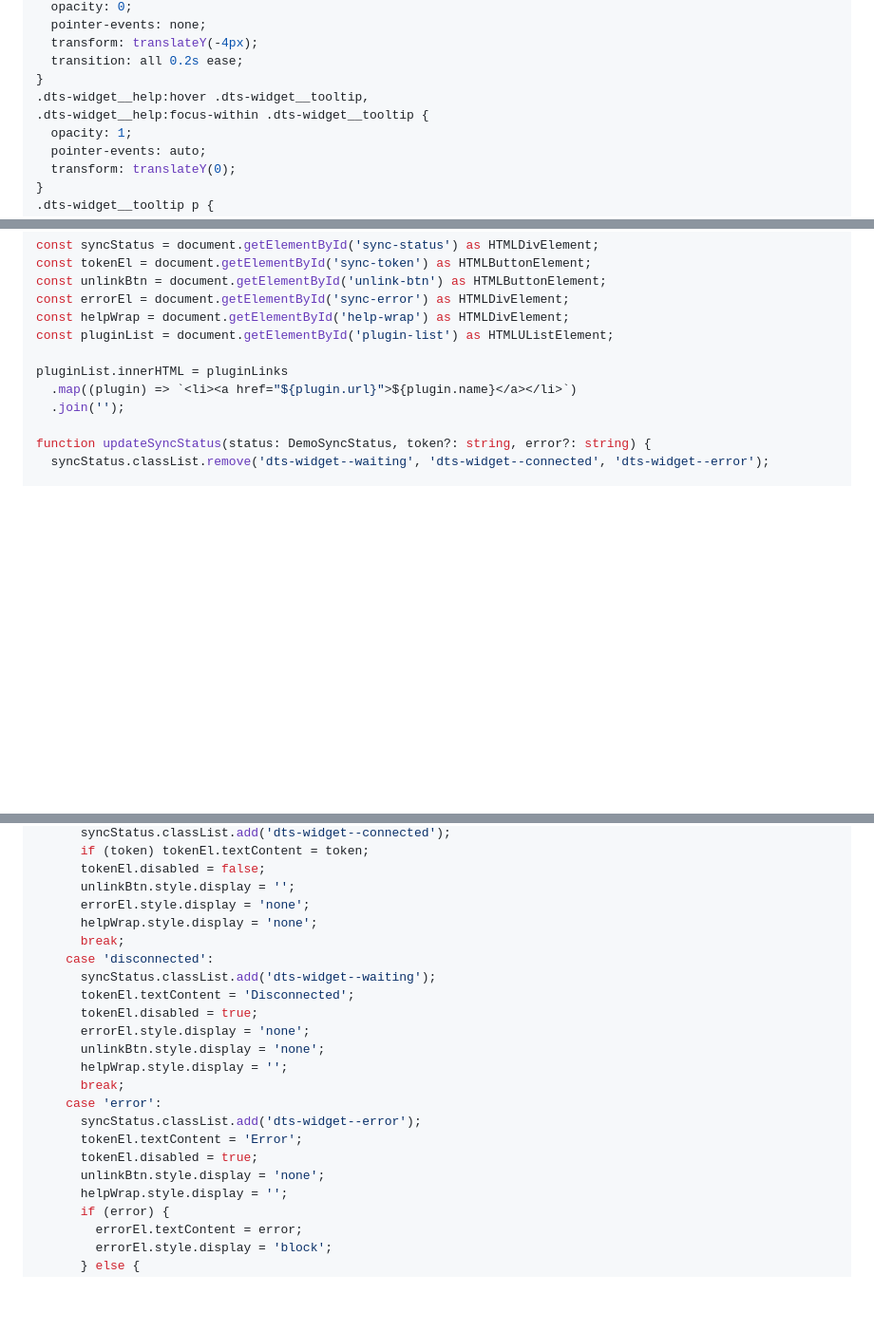
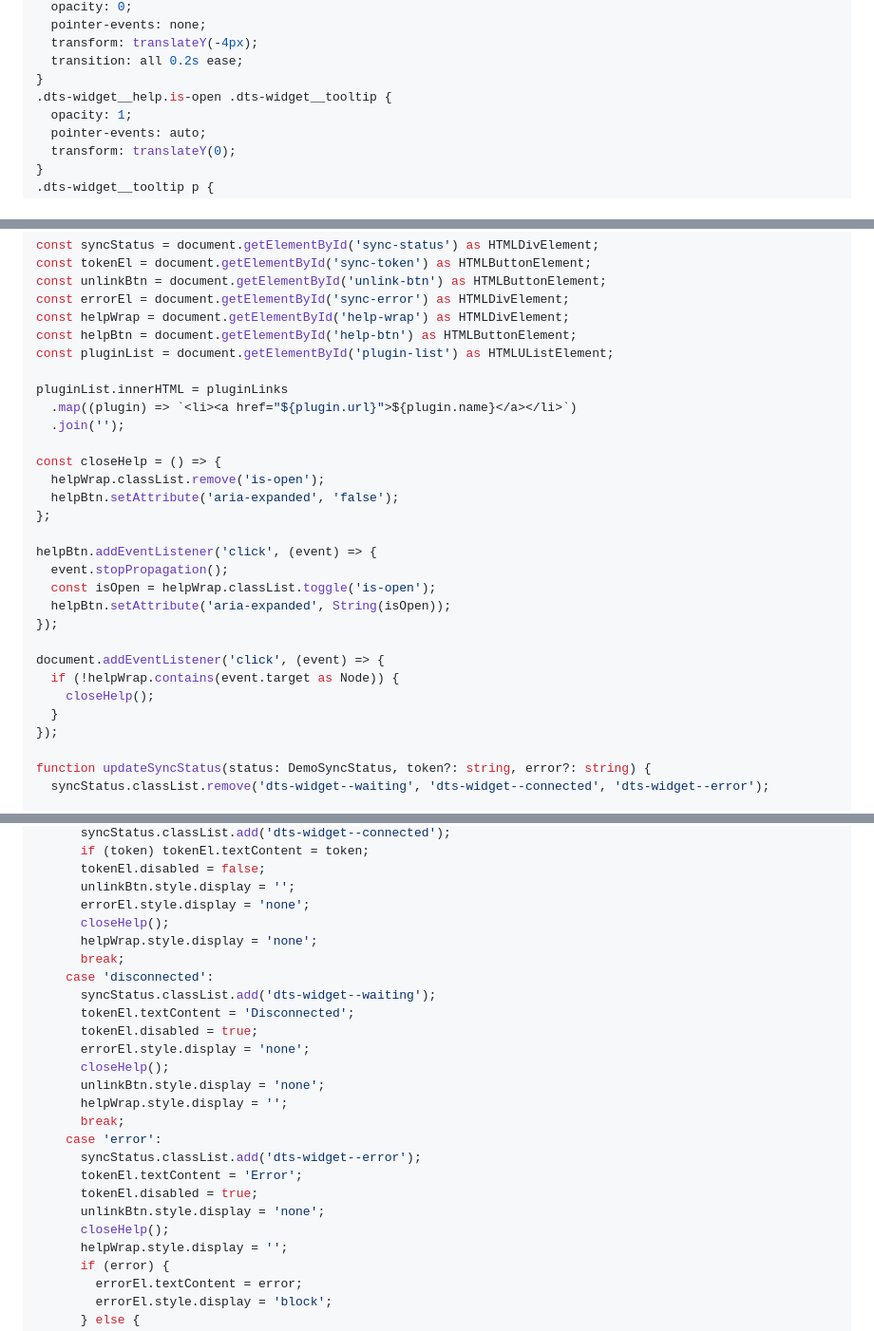
Before and after one commit to meodai/token-beam, a Markdown page: packages/lib/README.md, 3 parts joined by grey strips. Shown at 95% size. Drawn GitHub-style; blank space fills up the shorter version.

Commit message:
feat: enhance help widget with toggle functionality and accessibility improvements

```diff
--- a/packages/lib/README.md
+++ b/packages/lib/README.md
@@ -97,8 +106,7 @@ Use this as a compact, embeddable pairing widget. Clicking the token field copie
   transform: translateY(-4px);
   transition: all 0.2s ease;
 }
-.dts-widget__help:hover .dts-widget__tooltip,
-.dts-widget__help:focus-within .dts-widget__tooltip {
+.dts-widget__help.is-open .dts-widget__tooltip {
   opacity: 1;
   pointer-events: auto;
   transform: translateY(0);
@@ -145,11 +153,29 @@ const tokenEl = document.getElementById('sync-token') as HTMLButtonElement;
 const unlinkBtn = document.getElementById('unlink-btn') as HTMLButtonElement;
 const errorEl = document.getElementById('sync-error') as HTMLDivElement;
 const helpWrap = document.getElementById('help-wrap') as HTMLDivElement;
+const helpBtn = document.getElementById('help-btn') as HTMLButtonElement;
 const pluginList = document.getElementById('plugin-list') as HTMLUListElement;
 
 pluginList.innerHTML = pluginLinks
   .map((plugin) => `<li><a href="${plugin.url}">${plugin.name}</a></li>`)
   .join('');
+
+const closeHelp = () => {
+  helpWrap.classList.remove('is-open');
+  helpBtn.setAttribute('aria-expanded', 'false');
+};
+
+helpBtn.addEventListener('click', (event) => {
+  event.stopPropagation();
+  const isOpen = helpWrap.classList.toggle('is-open');
+  helpBtn.setAttribute('aria-expanded', String(isOpen));
+});
+
+document.addEventListener('click', (event) => {
+  if (!helpWrap.contains(event.target as Node)) {
+    closeHelp();
+  }
+});
 
 function updateSyncStatus(status: DemoSyncStatus, token?: string, error?: string) {
   syncStatus.classList.remove('dts-widget--waiting', 'dts-widget--connected', 'dts-widget--error');
@@ -177,6 +203,7 @@ function updateSyncStatus(status: DemoSyncStatus, token?: string, error?: string
       tokenEl.disabled = false;
       unlinkBtn.style.display = '';
       errorEl.style.display = 'none';
+      closeHelp();
       helpWrap.style.display = 'none';
       break;
     case 'disconnected':
@@ -184,6 +211,7 @@ function updateSyncStatus(status: DemoSyncStatus, token?: string, error?: string
       tokenEl.textContent = 'Disconnected';
       tokenEl.disabled = true;
       errorEl.style.display = 'none';
+      closeHelp();
       unlinkBtn.style.display = 'none';
       helpWrap.style.display = '';
       break;
@@ -192,6 +220,7 @@ function updateSyncStatus(status: DemoSyncStatus, token?: string, error?: string
       tokenEl.textContent = 'Error';
       tokenEl.disabled = true;
       unlinkBtn.style.display = 'none';
+      closeHelp();
       helpWrap.style.display = '';
       if (error) {
         errorEl.textContent = error;
```
Also changed, not shown: other parts of packages/lib/README.md (+11 -2 lines).
